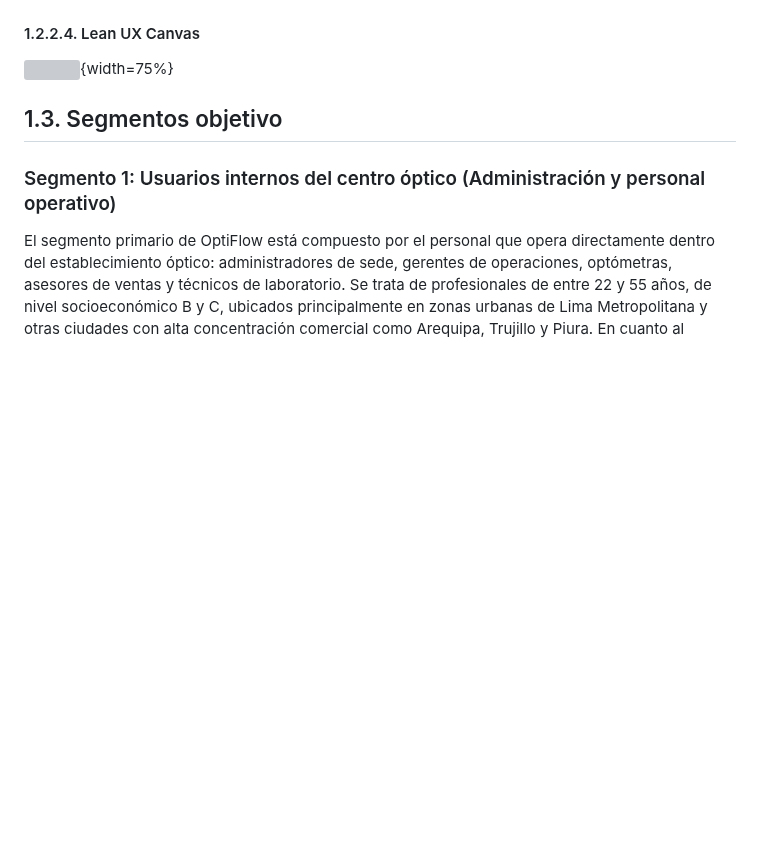
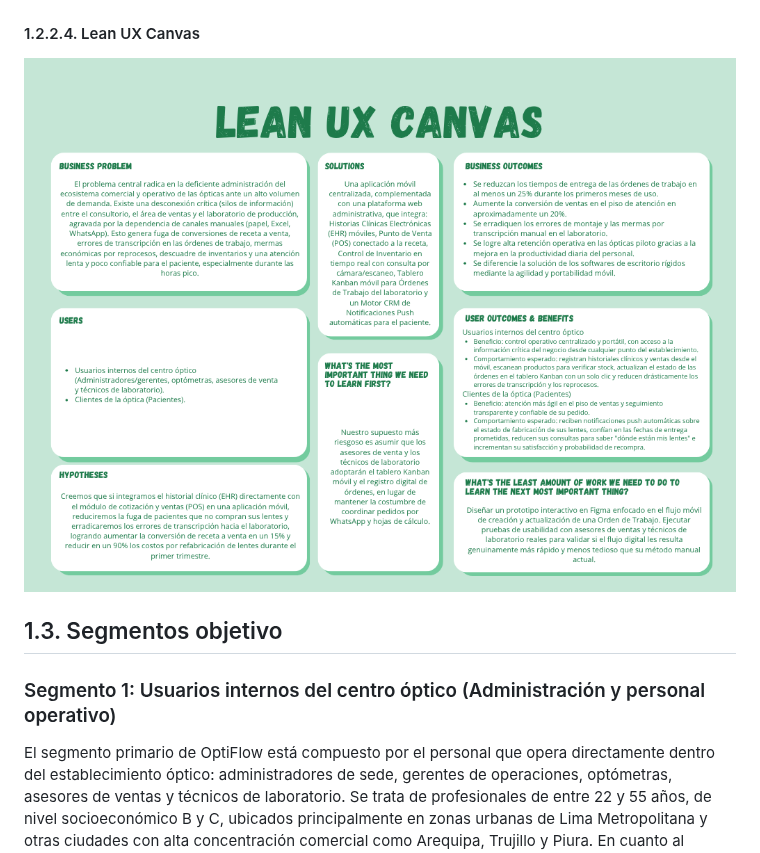
Before and after one commit to BL-App-Movil-1ACC0238-2620-4951/Logix-OptiFlow-Report, a Markdown page: Capitulo1.md, the part around the change. Drawn GitHub-style; pictures changed too: assets/cap1/Lean UX Canvas.png (added); blank space fills up the shorter version; grey boxes are pictures that could not be loaded.

Commit message:
docs:added lean ux canvas

```diff
--- a/Capitulo1.md
+++ b/Capitulo1.md
@@ -294,7 +294,7 @@ Sabremos que funcionó cuando las llamadas o mensajes de pacientes consultando *
 
 #### 1.2.2.4. Lean UX Canvas
 
-![](../assets/lean-UX-Canvas.png){width=75%}
+![Lean UX Canvas.png](assets/cap1/Lean%20UX%20Canvas.png)
 
 ## 1.3. Segmentos objetivo
 
```
